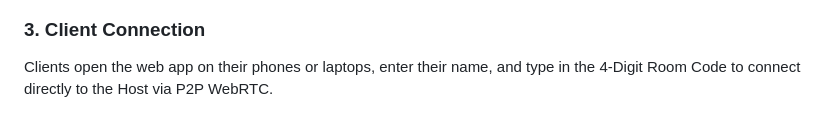
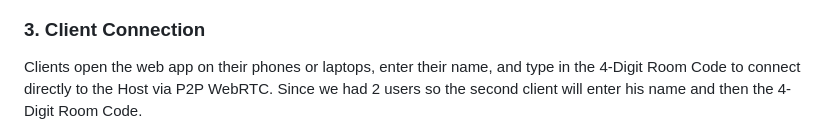
Before and after one commit to HatifNeyaz/LLM-Personal-Server, a Markdown page: README.md, the part around the change. Drawn GitHub-style.

```diff
--- a/README.md
+++ b/README.md
@@ -45,7 +45,7 @@ Once the Host configures the memory, the system generates a unique **4-Digit Roo
 ![Host Lobby](images/2_host_lobby.png)
 
 ### 3. Client Connection
-Clients open the web app on their phones or laptops, enter their name, and type in the 4-Digit Room Code to connect directly to the Host via P2P WebRTC.
+Clients open the web app on their phones or laptops, enter their name, and type in the 4-Digit Room Code to connect directly to the Host via P2P WebRTC. Since we had 2 users so the second client will enter his name and then the 4-Digit Room Code.
 ![Client Login](images/3_client_login.png)
 
 ### 4. Host Activation & Room Lock
```
